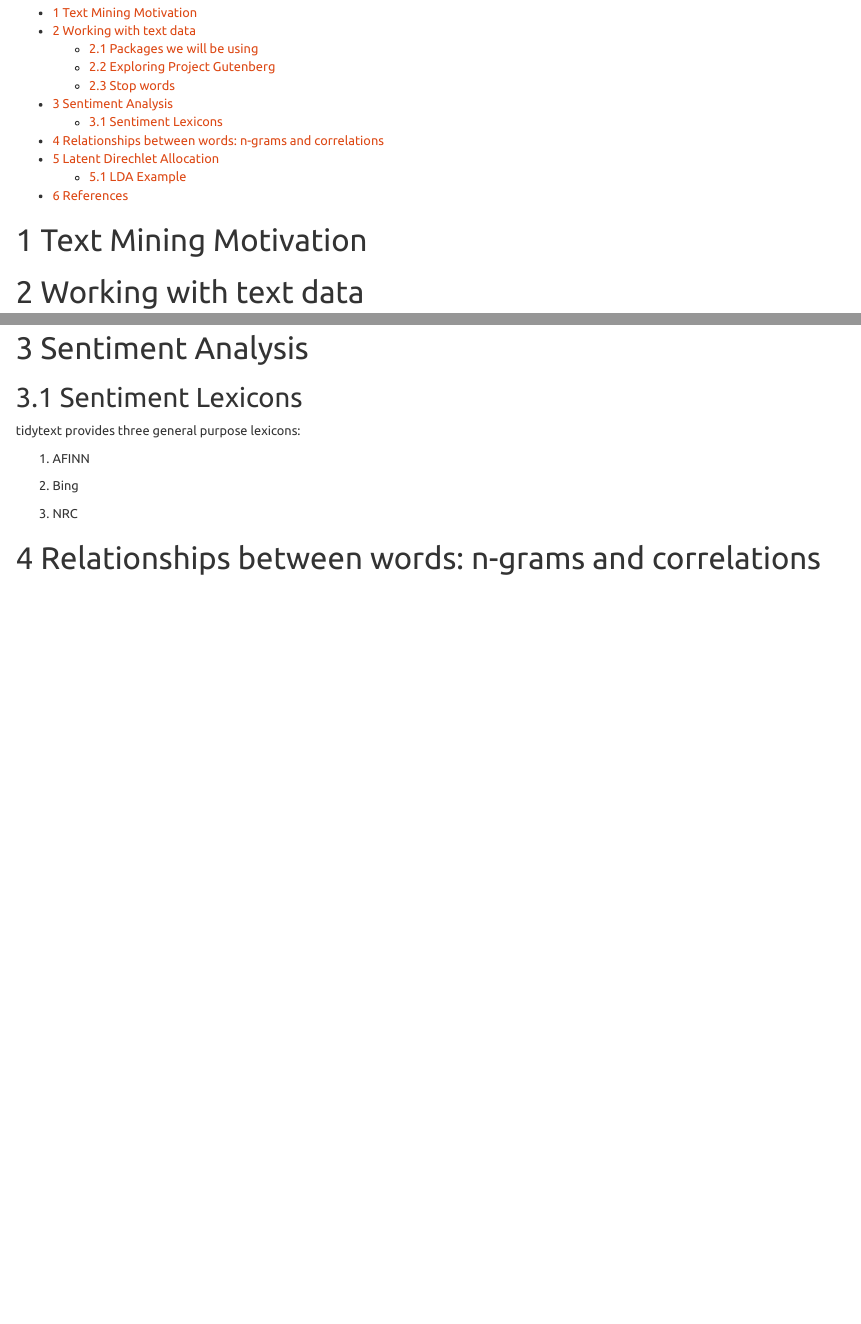
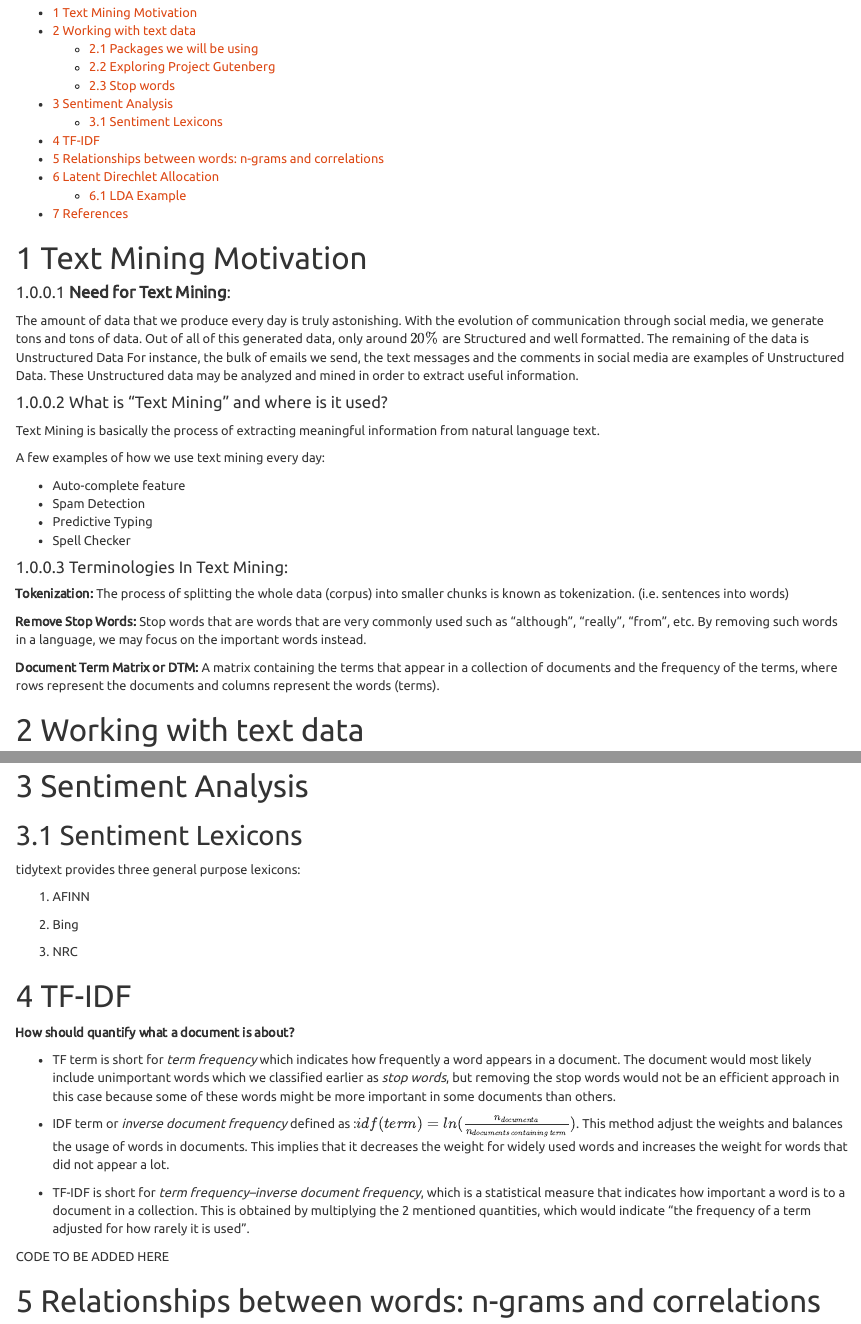
Before and after one commit to lmoles/Intro-to-Text-Mining, an R Markdown document (Intro to Text Mining.Rmd): the page in a window 1100 px wide, from 100 px down, and a second part further down, joined at a grey line. Rendered offline with R 4.5, knitr and Pandoc, with nearby package versions; some code elsewhere in the file could not run offline.

Commit message:
Update Intro to Text Mining.Rmd

```diff
--- a/Intro to Text Mining.Rmd
+++ b/Intro to Text Mining.Rmd
@@ -16,6 +16,30 @@ knitr::opts_chunk$set(echo = TRUE)
 
 # Text Mining Motivation
 
+#### **Need for Text Mining**:
+
+The amount of data that we produce every day is truly astonishing. With the evolution of communication through social media, we generate tons and tons of data. Out of all of this generated data, only around $20\%$ are Structured and well formatted. The remaining of the data is Unstructured Data For instance, the bulk of emails we send, the text messages and the comments in social media are examples of Unstructured Data.
+These Unstructured data may be analyzed and mined in order to extract useful information.
+
+
+#### What is "Text Mining" and where is it used?
+
+Text Mining is basically the process of extracting meaningful information from natural language text.
+
+A few examples of how we use text mining every day:
+
+* Auto-complete feature
+* Spam Detection
+* Predictive Typing
+* Spell Checker
+
+####  Terminologies In Text Mining:
+
+**Tokenization: ** The process of splitting the whole data (corpus) into smaller chunks is known as tokenization. (i.e. sentences into words)
+
+**Remove Stop Words:** Stop words that are words that are very commonly used such as "although", "really", "from", etc. By removing such words in a language, we may focus on the important words instead.
+
+**Document Term Matrix or DTM:** A matrix containing the terms that appear in a collection of documents and the frequency of the terms, where rows represent the documents and columns represent the words (terms).
 
 
 # Working with text data
@@ -83,6 +107,18 @@ tidytext provides three general purpose lexicons:
 
 3. NRC
 
+# TF-IDF
+
+**How should quantify what a document is about?**
+
+
+* TF term is short for *term frequency* which indicates how frequently a word appears in a document. The document would most likely include unimportant words which we classified earlier as *stop words*, but removing the stop words would not be an efficient approach in this case because some of these words might be more important in some documents than others.
+
+* IDF term or *inverse document frequency* defined as :$idf(term) = ln(\frac{n_{documenta}}{n_{documents\ containing\ term}})$. This method adjust the weights and balances the usage of words in documents. This implies that it decreases the weight for widely used words and increases the weight for words that did not appear a lot.
+
+* TF-IDF is short for *term frequency–inverse document frequency*, which is a statistical measure that indicates how important a word is to a document in a collection. This is obtained by multiplying the 2 mentioned quantities, which would indicate "the frequency of a term adjusted for how rarely it is used".
+
+CODE TO BE ADDED HERE
 
 # Relationships between words: n-grams and correlations
 
```
Also changed, not shown: Intro to Text Mining.Rmd (2 more changed lines).
